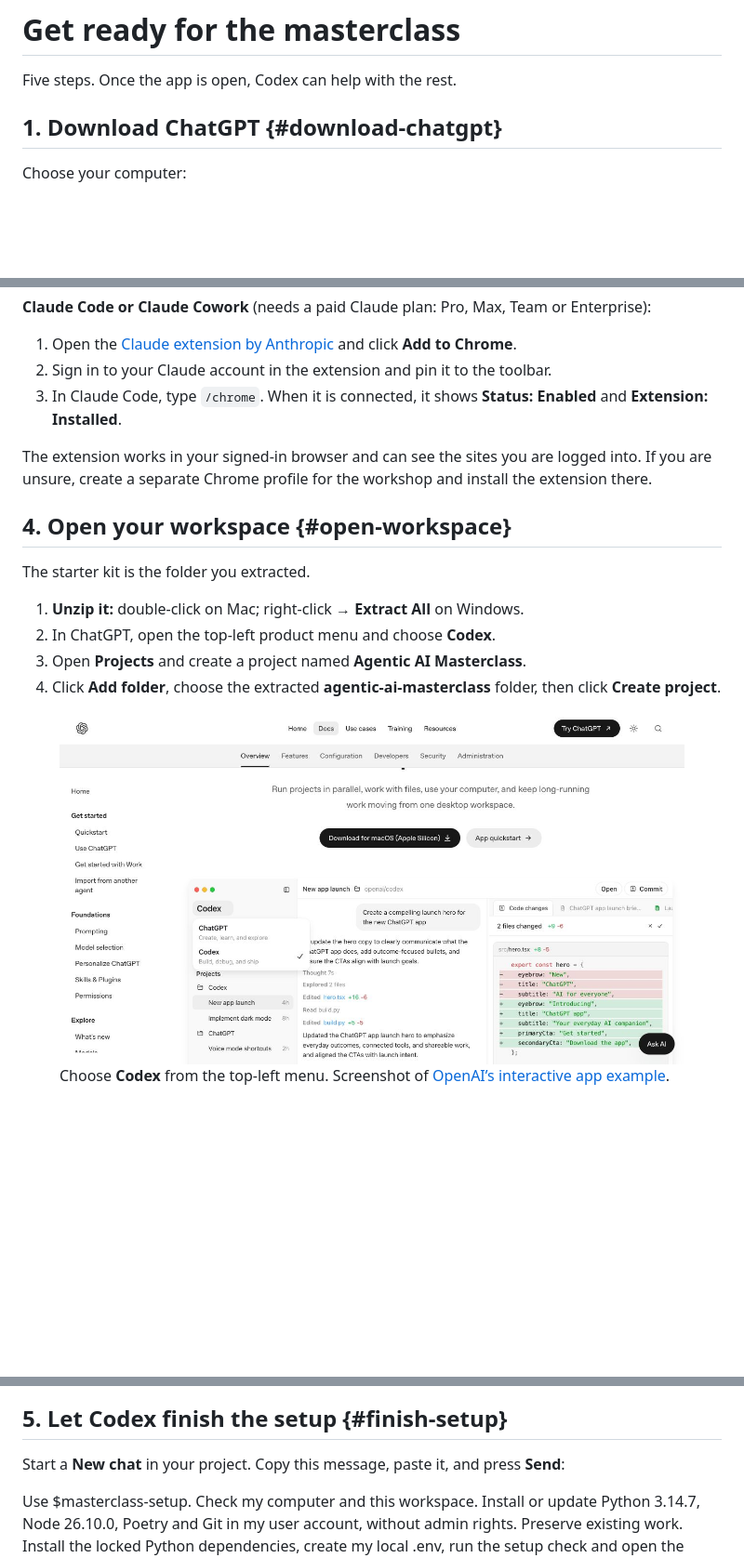
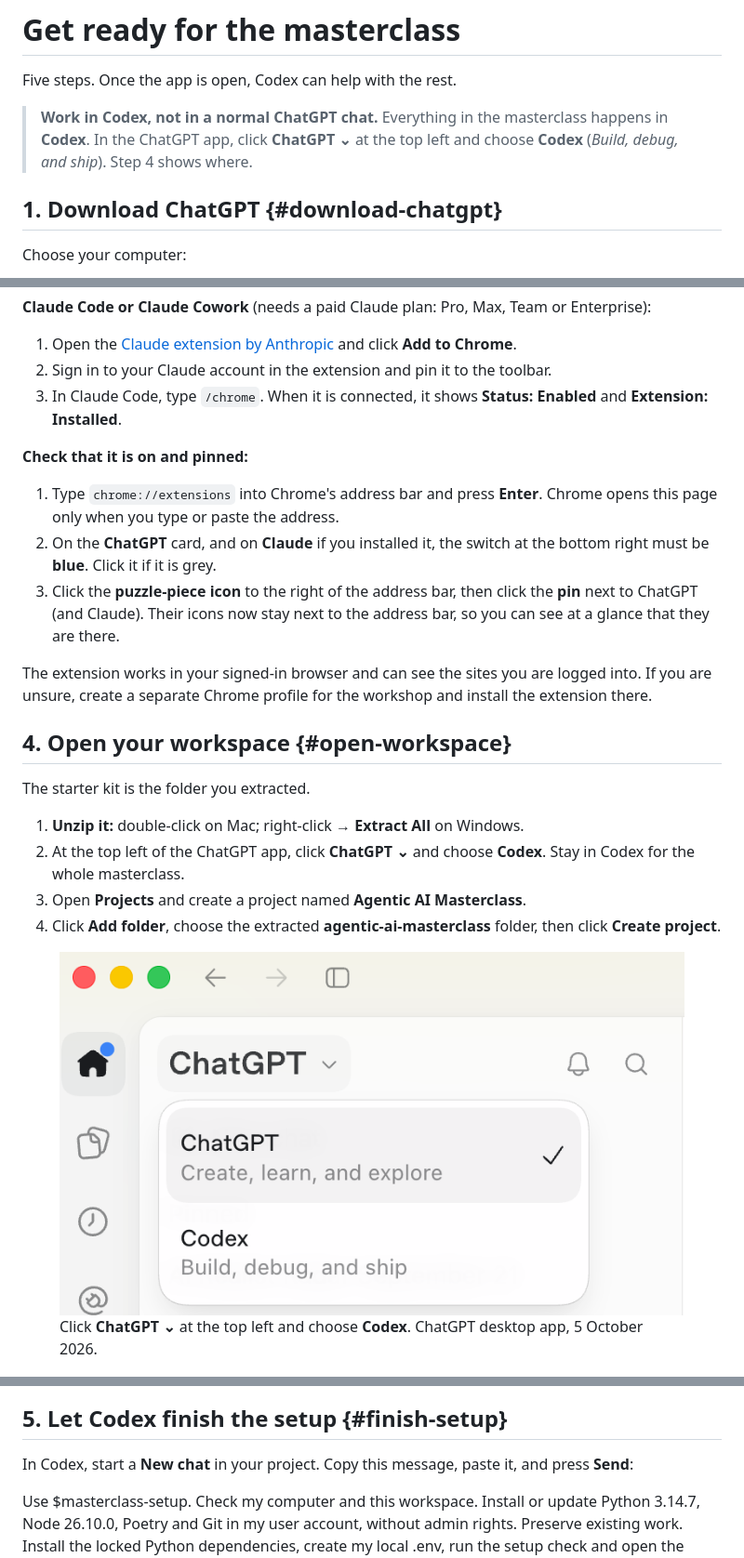
Before and after one commit to ktoetotam/agentic-ai-masterclass-starter-kit, a Markdown page: guides/setup.md, 3 parts joined by grey strips. Shown at 93% size. Rendered like a GitHub page; pictures changed too: assets/setup/choose-codex.jpg (deleted), assets/setup/choose-codex.png (added); blank space fills up the shorter version.

Commit message:
Setup guide: work in Codex, and check the extension is on and pinned
- Setup guide: callout at the top that everything happens in Codex, and
  step 4 explains the ChatGPT ⌄ menu at the top left, with a real
  ChatGPT desktop app screenshot (replaces OpenAI's example image).
- Step 3 ends with a check: type chrome://extensions into the address
  bar, make sure the ChatGPT (and Claude) switch is blue, and pin the
  extension with the puzzle-piece icon so it stays visible.
- check-browser.mjs, masterclass-check and troubleshooting mention the
  same check.

Guides and screenshot are the packaged versions from the website's
starter ZIP (ktoetotam/AIRealistWebsite#17), so both stay identical.

Co-Authored-By: Claude Opus 5.5 <noreply@anthropic.com>

```diff
--- a/guides/setup.md
+++ b/guides/setup.md
@@ -1,6 +1,8 @@
 # Get ready for the masterclass
 
 Five steps. Once the app is open, Codex can help with the rest.
+
+> **Work in Codex, not in a normal ChatGPT chat.** Everything in the masterclass happens in **Codex**. In the ChatGPT app, click **ChatGPT ⌄** at the top left and choose **Codex** (*Build, debug, and ship*). Step 4 shows where.
 
 <section class="setup-step" aria-labelledby="download-chatgpt" markdown="1">
 <div class="setup-copy" markdown="1">
@@ -70,6 +72,12 @@ Chrome not listed under Computer Use? The feature can depend on rollout; Codex c
 2. Sign in to your Claude account in the extension and pin it to the toolbar.
 3. In Claude Code, type `/chrome`. When it is connected, it shows **Status: Enabled** and **Extension: Installed**.
 
+**Check that it is on and pinned:**
+
+1. Type `chrome://extensions` into Chrome's address bar and press **Enter**. Chrome opens this page only when you type or paste the address.
+2. On the **ChatGPT** card, and on **Claude** if you installed it, the switch at the bottom right must be **blue**. Click it if it is grey.
+3. Click the **puzzle-piece icon** to the right of the address bar, then click the **pin** next to ChatGPT (and Claude). Their icons now stay next to the address bar, so you can see at a glance that they are there.
+
 The extension works in your signed-in browser and can see the sites you are logged into. If you are unsure, create a separate Chrome profile for the workshop and install the extension there.
 
 </div>
@@ -83,12 +91,12 @@ The extension works in your signed-in browser and can see the sites you are logg
 <p>The starter kit is the folder you extracted.</p>
 
 1. **Unzip it:** double-click on Mac; right-click → **Extract All** on Windows.
-2. In ChatGPT, open the top-left product menu and choose **Codex**.
+2. At the top left of the ChatGPT app, click **ChatGPT ⌄** and choose **Codex**. Stay in Codex for the whole masterclass.
 3. Open **Projects** and create a project named **Agentic AI Masterclass**.
 4. Click **Add folder**, choose the extracted **agentic-ai-masterclass** folder, then click **Create project**.
 
 </div>
-<figure class="setup-shot compact"><a class="screen-crop" href="../assets/setup/choose-codex.jpg"><img src="../assets/setup/choose-codex.jpg" width="1280" height="720" alt="The product menu with ChatGPT and Codex options; Codex is selected."></a><figcaption>Choose <strong>Codex</strong> from the top-left menu. Screenshot of <a href="https://learn.chatgpt.com/docs/app">OpenAI’s interactive app example</a>.</figcaption></figure>
+<figure class="setup-shot"><a href="../assets/setup/choose-codex.png"><img src="../assets/setup/choose-codex.png" width="768" height="446" alt="The ChatGPT desktop app with the product menu at the top left open. It lists ChatGPT, Create, learn, and explore, and Codex, Build, debug, and ship."></a><figcaption>Click <strong>ChatGPT ⌄</strong> at the top left and choose <strong>Codex</strong>. ChatGPT desktop app, 5 October 2026.</figcaption></figure>
 <figure class="setup-shot" style="grid-column:1 / -1;max-width:760px;width:100%;justify-self:center"><a href="../assets/setup/create-project.png"><img src="../assets/setup/create-project.png" width="1020" height="632" alt="Create project dialog with the name Agentic AI Masterclass, the agentic-ai-masterclass source folder, Add folder, and Create project."></a><figcaption>Name your project, add the extracted folder, then click <strong>Create project</strong>.</figcaption></figure>
 </section>
 
@@ -97,7 +105,7 @@ The extension works in your signed-in browser and can see the sites you are logg
 
 ## 5. Let Codex finish the setup {#finish-setup}
 
-Start a **New chat** in your project. Copy this message, paste it, and press **Send**:
+In Codex, start a **New chat** in your project. Copy this message, paste it, and press **Send**:
 
 <div class="setup-prompt" markdown="1">
 <p id="installation-prompt">Use $masterclass-setup. Check my computer and this workspace. Install or update Python 3.14.7, Node 26.10.0, Poetry and Git in my user account, without admin rights. Preserve existing work. Install the locked Python dependencies, create my local .env, run the setup check and open the preview. Then help me get the starter repository with Git.</p>
```
Also changed, not shown: guides/troubleshooting.md (+1 -1 lines), 2 other files.
